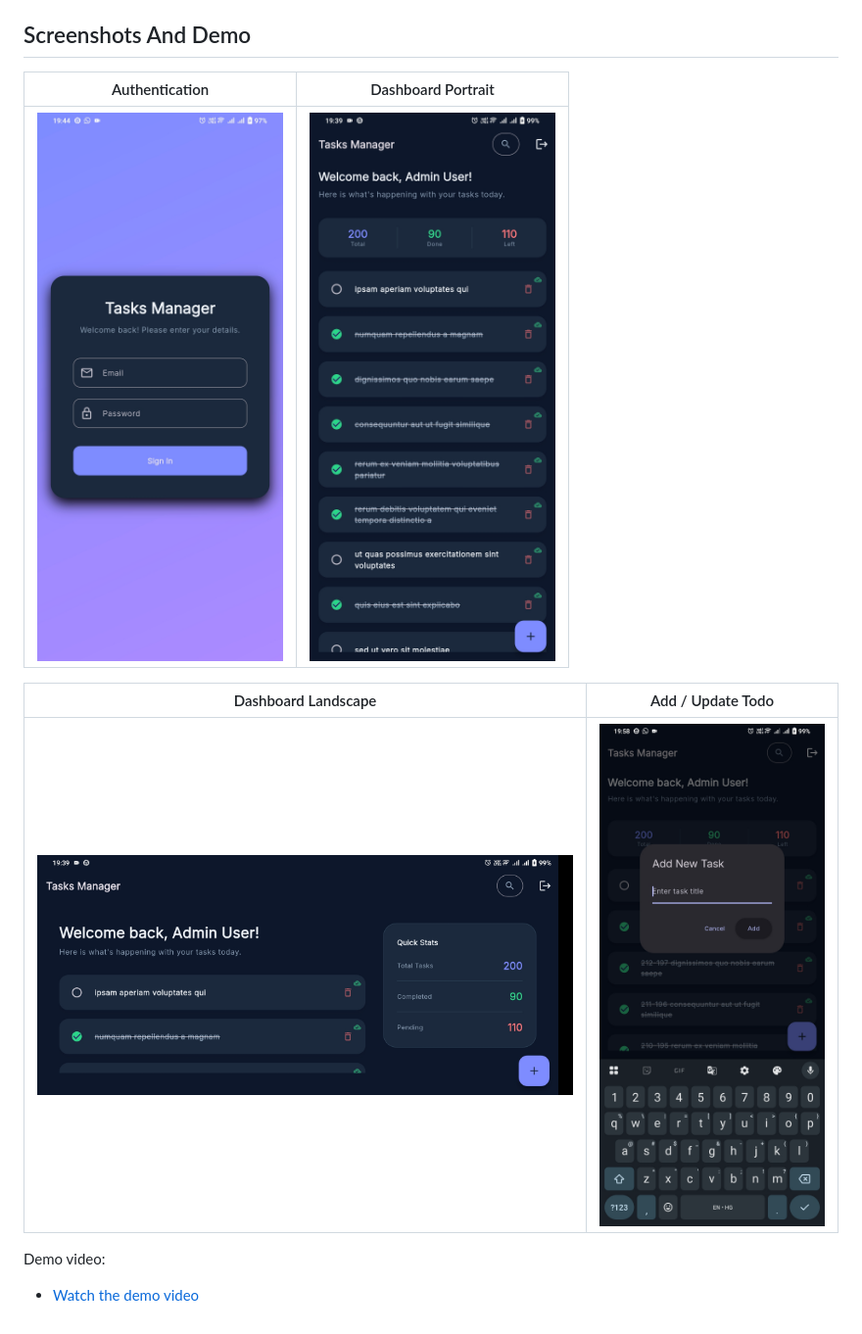
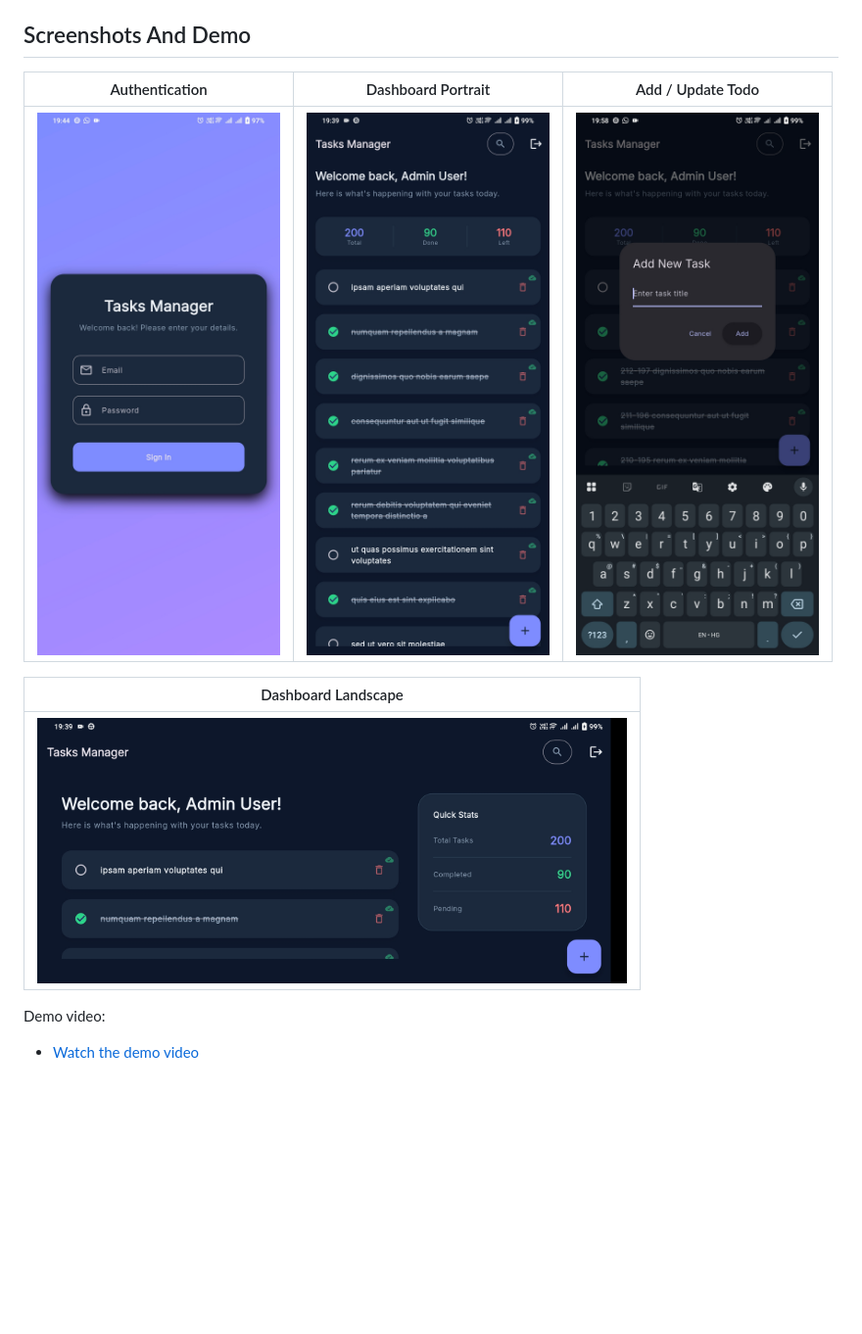
Before and after one commit to sumit1954/flutter_todo_app_assignment, a Markdown page: README.md, the part around the change. Shown at 98% size. GitHub-like rendering; blank space fills up the shorter version.

Commit message:
updated readme file updated screenshot sizes

```diff
--- a/README.md
+++ b/README.md
@@ -126,13 +126,13 @@ For debugging and development visibility, the app logs:
 ## Screenshots And Demo
 
 
-| Authentication | Dashboard Portrait |
-| --- | --- |
-| <img src="screen_shots/Screenshot_20260427_194422.jpg" alt="Authentication screen" width="270" height="602" /> | <img src="screen_shots/Screenshot_20260427_193907.jpg" alt="Dashboard screen portrait mode" width="270" height="602" /> |
+| Authentication | Dashboard Portrait | Add / Update Todo |
+| --- | --- | --- |
+| <img src="screen_shots/Screenshot_20260427_194422.jpg" alt="Authentication screen" width="248" height="552" /> | <img src="screen_shots/Screenshot_20260427_193907.jpg" alt="Dashboard screen portrait mode" width="248" height="552" /> | <img src="screen_shots/Screenshot_20260427_195831.jpg" alt="Add update todo screen" width="248" height="552" /> |
 
-| Dashboard Landscape | Add / Update Todo |
-| --- | --- |
-| <img src="screen_shots/Screenshot_20260427_193911.jpg" alt="Dashboard screen landscape mode" width="602" height="270" /> | <img src="screen_shots/Screenshot_20260427_195831.jpg" alt="Add update todo screen" width="270" height="602" /> |
+| Dashboard Landscape |
+| --- |
+| <img src="screen_shots/Screenshot_20260427_193911.jpg" alt="Dashboard screen landscape mode" width="602" height="270" /> |
 
 Demo video:
 
```
